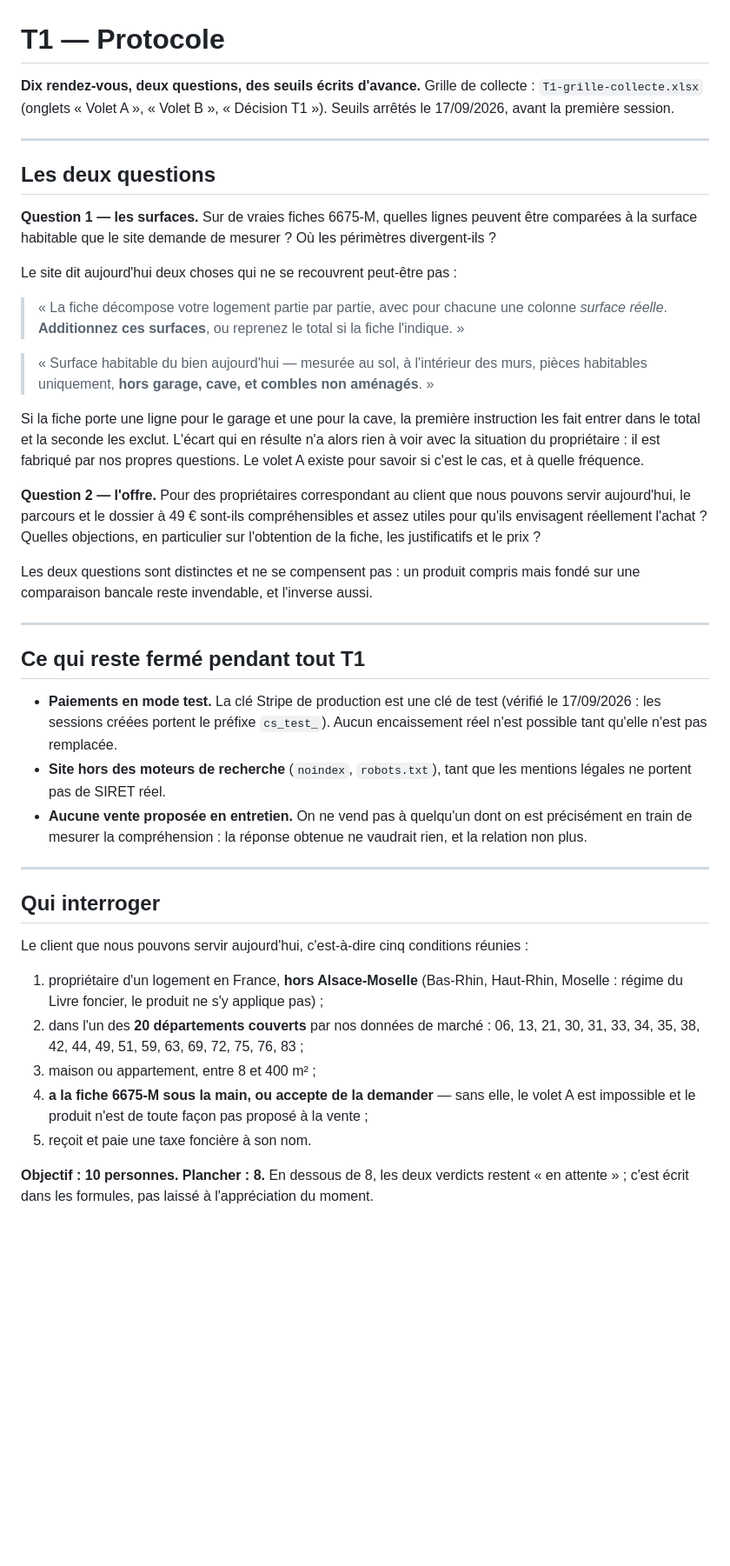
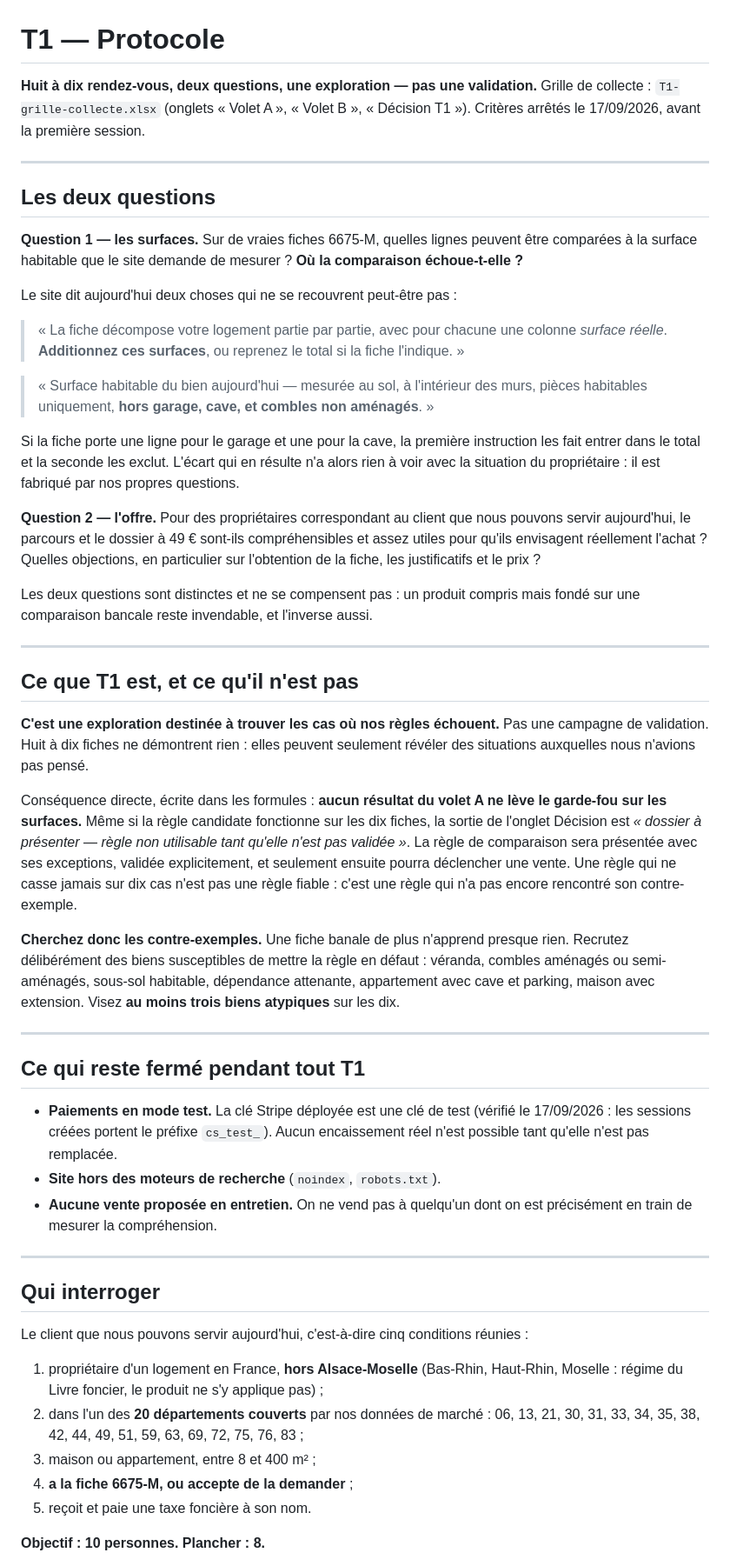
Before and after one commit to roadlifeshop-jpg/foncier-juste, a Markdown page: T1-protocole.md, the part around one of its changes. Shown at 87% size. Drawn GitHub-style; blank space fills up the shorter version.

```diff
--- a/T1-protocole.md
+++ b/T1-protocole.md
@@ -1,16 +1,15 @@
 # T1 — Protocole
 
-**Dix rendez-vous, deux questions, des seuils écrits d'avance.**
+**Huit à dix rendez-vous, deux questions, une exploration — pas une validation.**
 Grille de collecte : `T1-grille-collecte.xlsx` (onglets « Volet A », « Volet B », « Décision T1 »).
-Seuils arrêtés le 17/09/2026, avant la première session.
+Critères arrêtés le 17/09/2026, avant la première session.
 
 ---
 
 ## Les deux questions
 
-**Question 1 — les surfaces.** Sur de vraies fiches 6675-M, quelles lignes peuvent être
-comparées à la surface habitable que le site demande de mesurer ? Où les périmètres
-divergent-ils ?
+**Question 1 — les surfaces.** Sur de vraies fiches 6675-M, quelles lignes peuvent être comparées
+à la surface habitable que le site demande de mesurer ? **Où la comparaison échoue-t-elle ?**
 
 Le site dit aujourd'hui deux choses qui ne se recouvrent peut-être pas :
 
@@ -21,29 +20,47 @@ Le site dit aujourd'hui deux choses qui ne se recouvrent peut-être pas :
 > habitables uniquement, **hors garage, cave, et combles non aménagés**. »
 
 Si la fiche porte une ligne pour le garage et une pour la cave, la première instruction les fait
-entrer dans le total et la seconde les exclut. L'écart qui en résulte n'a alors rien à voir avec
-la situation du propriétaire : il est fabriqué par nos propres questions. Le volet A existe pour
-savoir si c'est le cas, et à quelle fréquence.
+entrer dans le total et la seconde les exclut. L'écart qui en résulte n'a alors rien à voir avec la
+situation du propriétaire : il est fabriqué par nos propres questions.
 
 **Question 2 — l'offre.** Pour des propriétaires correspondant au client que nous pouvons servir
 aujourd'hui, le parcours et le dossier à 49 € sont-ils compréhensibles et assez utiles pour qu'ils
-envisagent réellement l'achat ? Quelles objections, en particulier sur l'obtention de la fiche,
-les justificatifs et le prix ?
+envisagent réellement l'achat ? Quelles objections, en particulier sur l'obtention de la fiche, les
+justificatifs et le prix ?
 
 Les deux questions sont distinctes et ne se compensent pas : un produit compris mais fondé sur une
 comparaison bancale reste invendable, et l'inverse aussi.
 
 ---
 
+## Ce que T1 est, et ce qu'il n'est pas
+
+**C'est une exploration destinée à trouver les cas où nos règles échouent.** Pas une campagne de
+validation. Huit à dix fiches ne démontrent rien : elles peuvent seulement révéler des situations
+auxquelles nous n'avions pas pensé.
+
+Conséquence directe, écrite dans les formules : **aucun résultat du volet A ne lève le garde-fou
+sur les surfaces.** Même si la règle candidate fonctionne sur les dix fiches, la sortie de l'onglet
+Décision est *« dossier à présenter — règle non utilisable tant qu'elle n'est pas validée »*. La
+règle de comparaison sera présentée avec ses exceptions, validée explicitement, et seulement
+ensuite pourra déclencher une vente. Une règle qui ne casse jamais sur dix cas n'est pas une règle
+fiable : c'est une règle qui n'a pas encore rencontré son contre-exemple.
+
+**Cherchez donc les contre-exemples.** Une fiche banale de plus n'apprend presque rien. Recrutez
+délibérément des biens susceptibles de mettre la règle en défaut : véranda, combles aménagés ou
+semi-aménagés, sous-sol habitable, dépendance attenante, appartement avec cave et parking, maison
+avec extension. Visez **au moins trois biens atypiques** sur les dix.
+
+---
+
 ## Ce qui reste fermé pendant tout T1
 
-- **Paiements en mode test.** La clé Stripe de production est une clé de test (vérifié le
-  17/09/2026 : les sessions créées portent le préfixe `cs_test_`). Aucun encaissement réel n'est
-  possible tant qu'elle n'est pas remplacée.
-- **Site hors des moteurs de recherche** (`noindex`, `robots.txt`), tant que les mentions légales
-  ne portent pas de SIRET réel.
+- **Paiements en mode test.** La clé Stripe déployée est une clé de test (vérifié le 17/09/2026 :
+  les sessions créées portent le préfixe `cs_test_`). Aucun encaissement réel n'est possible tant
+  qu'elle n'est pas remplacée.
+- **Site hors des moteurs de recherche** (`noindex`, `robots.txt`).
 - **Aucune vente proposée en entretien.** On ne vend pas à quelqu'un dont on est précisément en
-  train de mesurer la compréhension : la réponse obtenue ne vaudrait rien, et la relation non plus.
+  train de mesurer la compréhension.
 
 ---
 
@@ -56,10 +73,8 @@ Le client que nous pouvons servir aujourd'hui, c'est-à-dire cinq conditions ré
 2. dans l'un des **20 départements couverts** par nos données de marché : 06, 13, 21, 30, 31, 33,
    34, 35, 38, 42, 44, 49, 51, 59, 63, 69, 72, 75, 76, 83 ;
 3. maison ou appartement, entre 8 et 400 m² ;
-4. **a la fiche 6675-M sous la main, ou accepte de la demander** — sans elle, le volet A est
-   impossible et le produit n'est de toute façon pas proposé à la vente ;
+4. **a la fiche 6675-M, ou accepte de la demander** ;
 5. reçoit et paie une taxe foncière à son nom.
 
-**Objectif : 10 personnes. Plancher : 8.** En dessous de 8, les deux verdicts restent « en attente » ;
-c'est écrit dans les formules, pas laissé à l'appréciation du moment.
+**Objectif : 10 personnes. Plancher : 8.**
 
```
Also changed, not shown: other parts of T1-protocole.md (+90 -68 lines).
